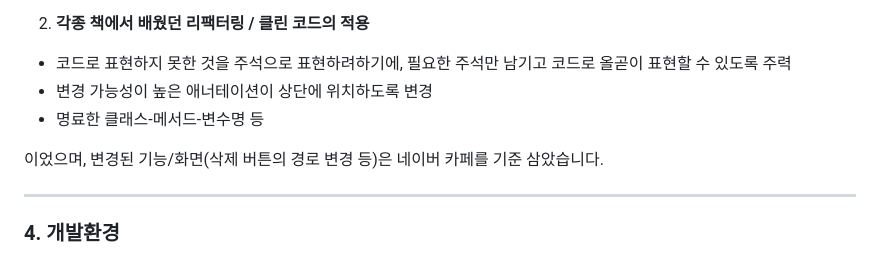
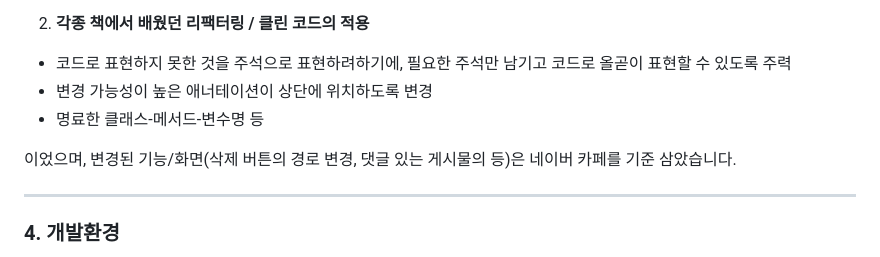
Before and after one commit to PleaseAttainBuddhaHood/Spring_Board, a Markdown page: README.md, the part around the change. Drawn GitHub-style.

```diff
--- a/README.md
+++ b/README.md
@@ -43,7 +43,7 @@
  - 명료한 클래스-메서드-변수명 등
 
 
-이었으며, 변경된 기능/화면(삭제 버튼의 경로 변경 등)은 네이버 카페를 기준 삼았습니다.
+이었으며, 변경된 기능/화면(삭제 버튼의 경로 변경, 댓글 있는 게시물의  등)은 네이버 카페를 기준 삼았습니다.
 
 
 
```
